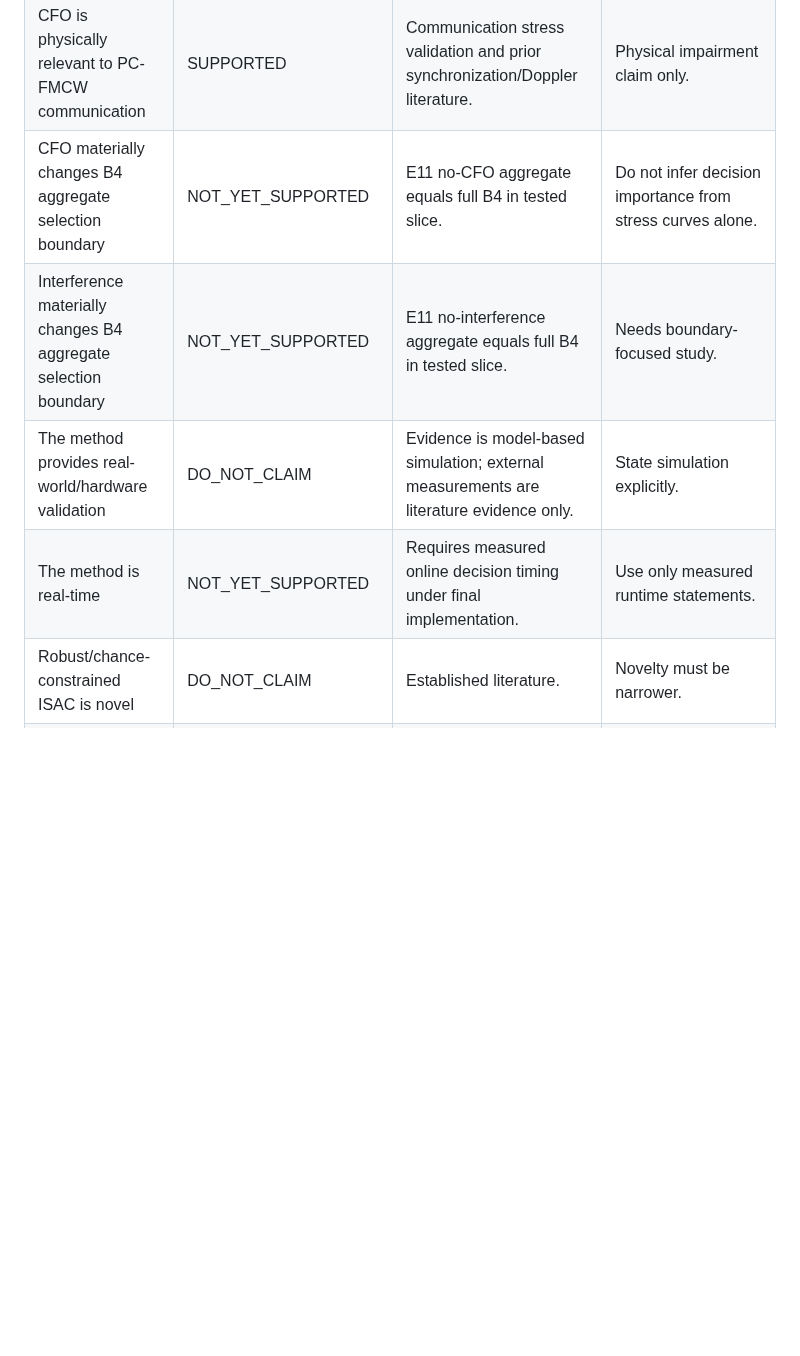
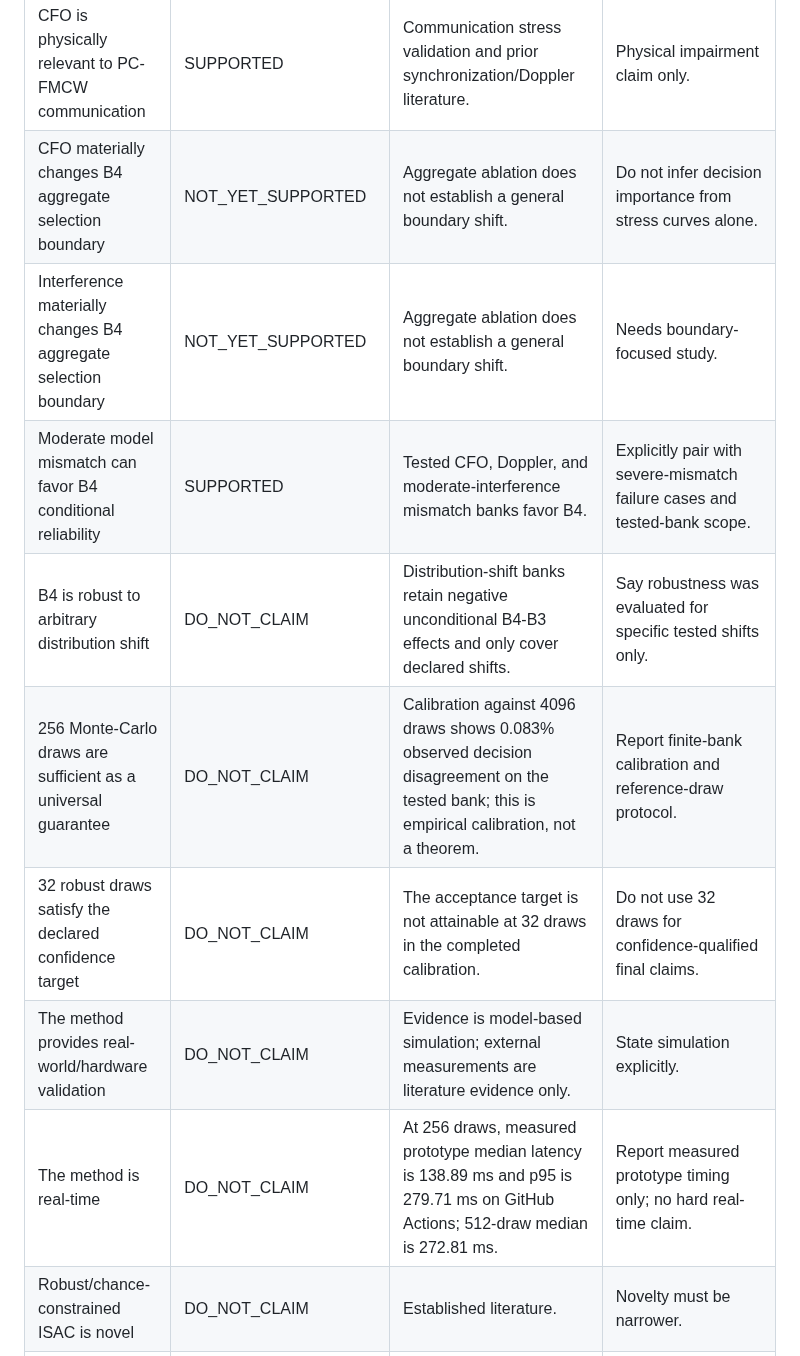
Before and after one commit to panagiotagrosdouli/adaptive-pc-fmcw-isac, a Markdown page: docs/research/CLAIM_AUDIT.md, the part around one of its changes. Drawn GitHub-style; blank space fills up the shorter version.

```diff
--- a/docs/research/CLAIM_AUDIT.md
+++ b/docs/research/CLAIM_AUDIT.md
@@ -15,8 +16,12 @@ Evidence base: frozen publication v2.1 simulation artifacts plus literature audi
 | CFO is physically relevant to PC-FMCW communication | SUPPORTED | Communication stress validation and prior synchronization/Doppler literature. | Physical impairment claim only. |
-| CFO materially changes B4 aggregate selection boundary | NOT_YET_SUPPORTED | E11 no-CFO aggregate equals full B4 in tested slice. | Do not infer decision importance from stress curves alone. |
-| Interference materially changes B4 aggregate selection boundary | NOT_YET_SUPPORTED | E11 no-interference aggregate equals full B4 in tested slice. | Needs boundary-focused study. |
+| CFO materially changes B4 aggregate selection boundary | NOT_YET_SUPPORTED | Aggregate ablation does not establish a general boundary shift. | Do not infer decision importance from stress curves alone. |
+| Interference materially changes B4 aggregate selection boundary | NOT_YET_SUPPORTED | Aggregate ablation does not establish a general boundary shift. | Needs boundary-focused study. |
+| Moderate model mismatch can favor B4 conditional reliability | SUPPORTED | Tested CFO, Doppler, and moderate-interference mismatch banks favor B4. | Explicitly pair with severe-mismatch failure cases and tested-bank scope. |
+| B4 is robust to arbitrary distribution shift | DO_NOT_CLAIM | Distribution-shift banks retain negative unconditional B4-B3 effects and only cover declared shifts. | Say robustness was evaluated for specific tested shifts only. |
+| 256 Monte-Carlo draws are sufficient as a universal guarantee | DO_NOT_CLAIM | Calibration against 4096 draws shows 0.083% observed decision disagreement on the tested bank; this is empirical calibration, not a theorem. | Report finite-bank calibration and reference-draw protocol. |
+| 32 robust draws satisfy the declared confidence target | DO_NOT_CLAIM | The acceptance target is not attainable at 32 draws in the completed calibration. | Do not use 32 draws for confidence-qualified final claims. |
 | The method provides real-world/hardware validation | DO_NOT_CLAIM | Evidence is model-based simulation; external measurements are literature evidence only. | State simulation explicitly. |
-| The method is real-time | NOT_YET_SUPPORTED | Requires measured online decision timing under final implementation. | Use only measured runtime statements. |
+| The method is real-time | DO_NOT_CLAIM | At 256 draws, measured prototype median latency is 138.89 ms and p95 is 279.71 ms on GitHub Actions; 512-draw median is 272.81 ms. | Report measured prototype timing only; no hard real-time claim. |
 | Robust/chance-constrained ISAC is novel | DO_NOT_CLAIM | Established literature. | Novelty must be narrower. |
 | Adaptive ISAC waveform selection is novel | DO_NOT_CLAIM | Established/recent literature. | Avoid first-of-kind wording. |
 | PC-FMCW-specific physics-gated probabilistic profile selection is comparatively underexplored | PARTIALLY_SUPPORTED | Current literature audit did not identify the same ordered formulation; categorical priority is not established. | Say 'comparatively underexplored' / 'to the best of our review'. |
```
Also changed, not shown: other parts of docs/research/CLAIM_AUDIT.md (+19 -7 lines).
